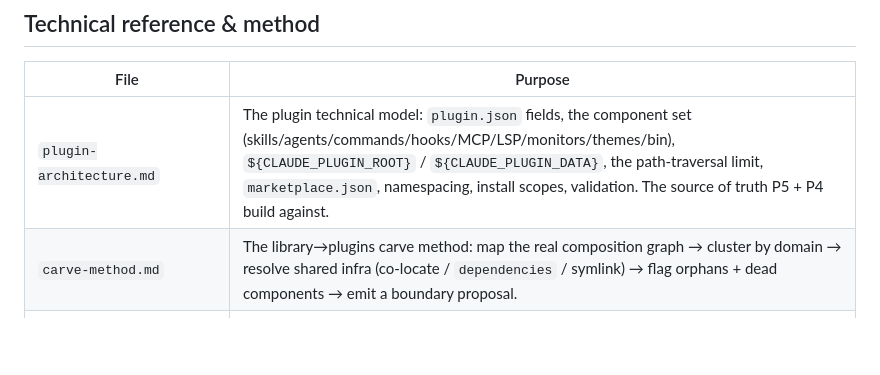
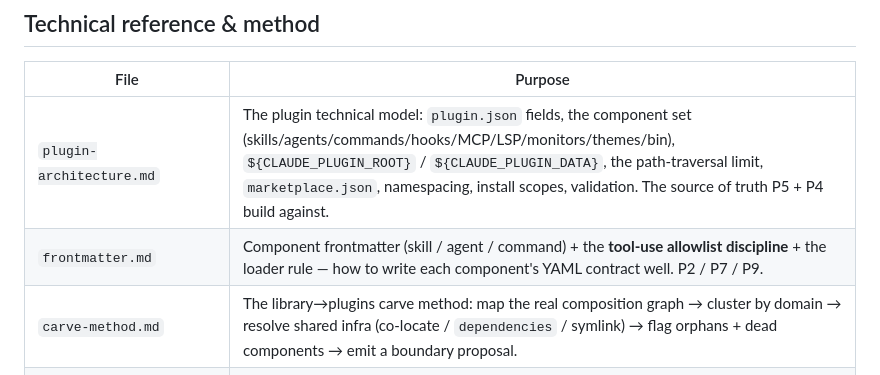
Before and after one commit to kimgranlund/nonoun-factory, a Markdown page: plugins-factory/references/README.md, the part around the change. Drawn GitHub-style; blank space fills up the shorter version.

```diff
--- a/plugins-factory/references/README.md
+++ b/plugins-factory/references/README.md
@@ -48,6 +48,7 @@ A plugin's **fitness**, **routing**, **evolution**, and **security** are skill c
 | File | Purpose |
 |---|---|
 | `plugin-architecture.md` | The plugin technical model: `plugin.json` fields, the component set (skills/agents/commands/hooks/MCP/LSP/monitors/themes/bin), `${CLAUDE_PLUGIN_ROOT}` / `${CLAUDE_PLUGIN_DATA}`, the path-traversal limit, `marketplace.json`, namespacing, install scopes, validation. The source of truth P5 + P4 build against. |
+| `frontmatter.md` | Component frontmatter (skill / agent / command) + the **tool-use allowlist discipline** + the loader rule — how to write each component's YAML contract well. P2 / P7 / P9. |
 | `carve-method.md` | The library→plugins carve method: map the real composition graph → cluster by domain → resolve shared infra (co-locate / `dependencies` / symlink) → flag orphans + dead components → emit a boundary proposal. |
 | `authoring/build-against-the-standard.md` | The bi-directional bridge: each dimension → foundation → rubric → ship-gate → critic. **Read first for any author/carve/edit.** |
 | `authoring/creating-plugins.md` + `plugin-template.md` | The creation workflow + copy-pasteable `plugin.json` / `marketplace.json` / layout template. |
```
Also changed, not shown: plugins-factory/references/frontmatter.md (added, +63 -0 lines), 1 other file.
